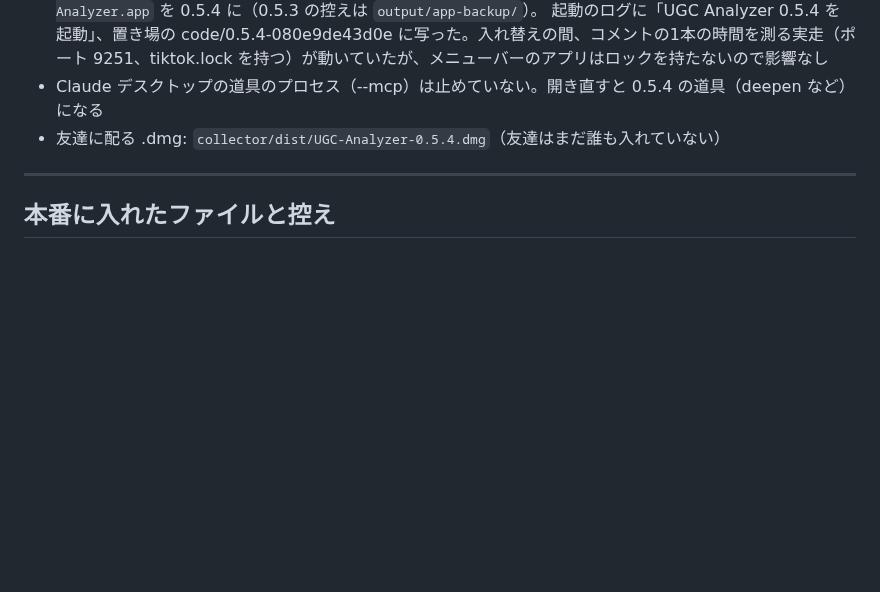
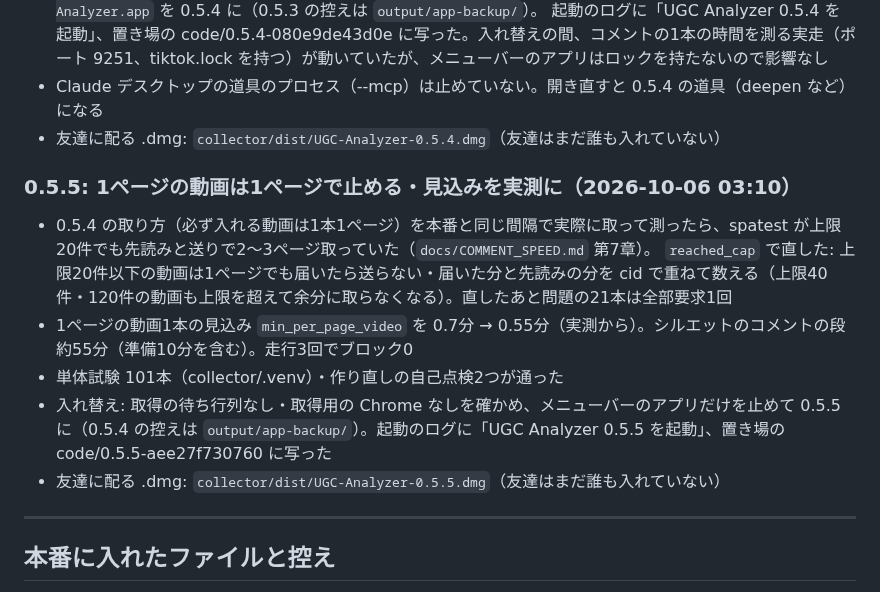
Before and after one commit to astrowidow/TikTok-ugc-analyzer, a Markdown page: docs/STAGE4_LOG.md, the part around the change. GitHub-like rendering; blank space fills up the shorter version.

Commit message:
UGC Analyzer 0.5.5 を運営の Mac に入れた（1ページの動画は1ページで止める・見込み0.55分）
Co-Authored-By: Claude Opus 5.5 <noreply@anthropic.com>

```diff
--- a/docs/STAGE4_LOG.md
+++ b/docs/STAGE4_LOG.md
@@ -636,6 +636,15 @@ Claude デスクトップを開き直し（2回）／運営向けメニューの
 - Claude デスクトップの道具のプロセス（--mcp）は止めていない。開き直すと 0.5.4 の道具（deepen など）になる
 - 友達に配る .dmg: `collector/dist/UGC-Analyzer-0.5.4.dmg`（友達はまだ誰も入れていない）
 
+### 0.5.5: 1ページの動画は1ページで止める・見込みを実測に（2026-10-06 03:10）
+
+- 0.5.4 の取り方（必ず入れる動画は1本1ページ）を本番と同じ間隔で実際に取って測ったら、spatest が上限20件でも先読みと送りで2〜3ページ取っていた（`docs/COMMENT_SPEED.md` 第7章）。
+  `reached_cap` で直した: 上限20件以下の動画は1ページでも届いたら送らない・届いた分と先読みの分を cid で重ねて数える（上限40件・120件の動画も上限を超えて余分に取らなくなる）。直したあと問題の21本は全部要求1回
+- 1ページの動画1本の見込み `min_per_page_video` を 0.7分 → 0.55分（実測から）。シルエットのコメントの段 約55分（準備10分を含む）。走行3回でブロック0
+- 単体試験 101本（collector/.venv）・作り直しの自己点検2つが通った
+- 入れ替え: 取得の待ち行列なし・取得用の Chrome なしを確かめ、メニューバーのアプリだけを止めて 0.5.5 に（0.5.4 の控えは `output/app-backup/`）。起動のログに「UGC Analyzer 0.5.5 を起動」、置き場の code/0.5.5-aee27f730760 に写った
+- 友達に配る .dmg: `collector/dist/UGC-Analyzer-0.5.5.dmg`（友達はまだ誰も入れていない）
+
 ---
 
 ## 本番に入れたファイルと控え
```
